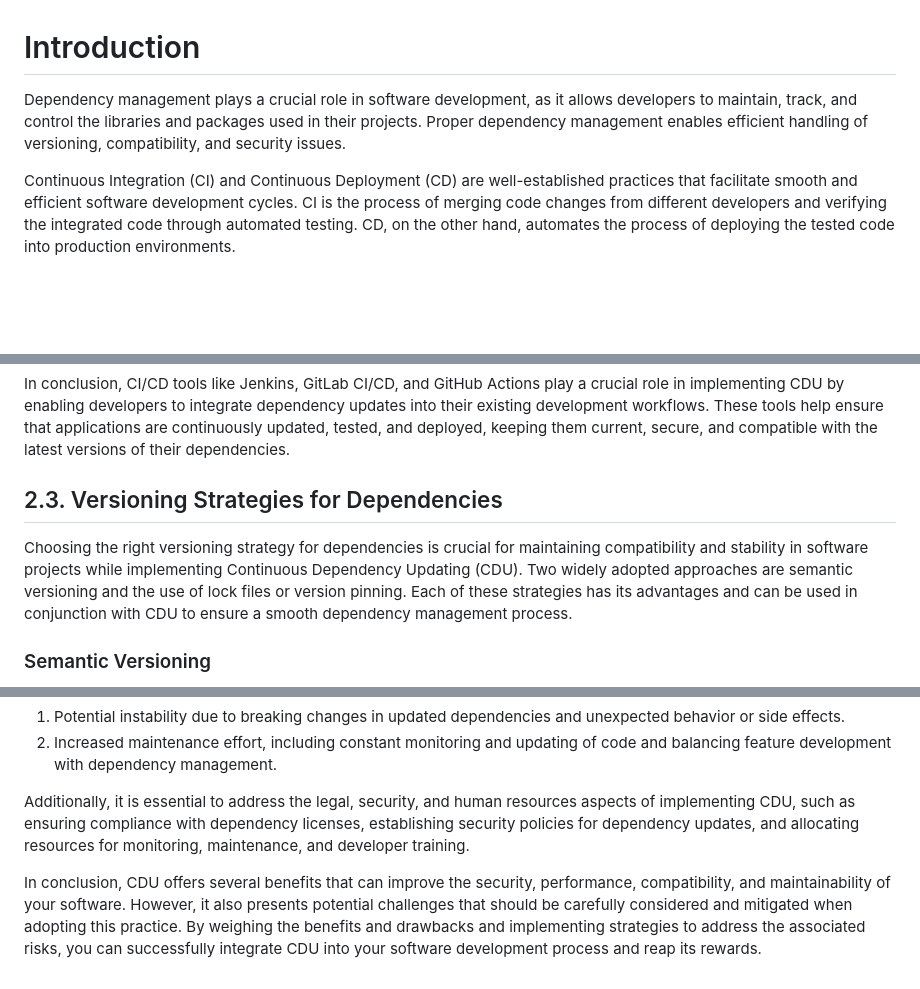
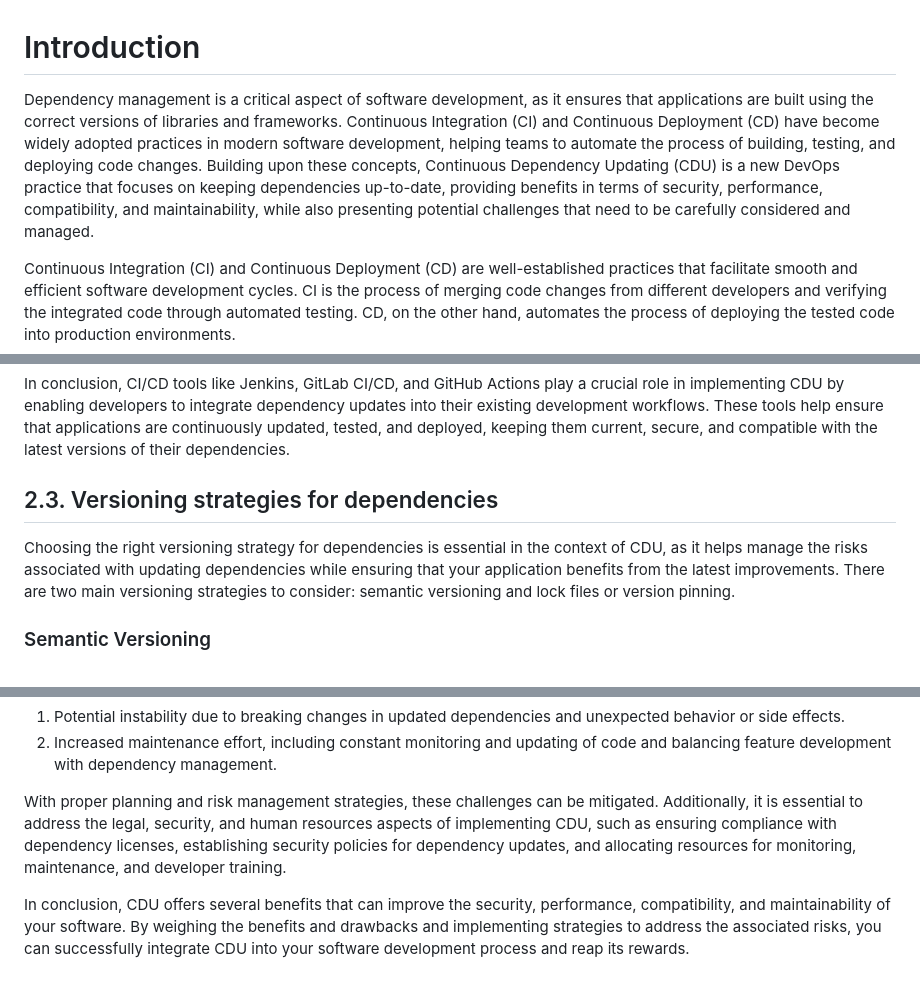
Before and after one commit to genome21/CDU, a Markdown page: TECHNICAL_PAPER.md, 3 parts joined by grey strips. Rendered like a GitHub page; blank space fills up the shorter version.

Commit message:
Add clarifying language

```diff
--- a/TECHNICAL_PAPER.md
+++ b/TECHNICAL_PAPER.md
@@ -1,6 +1,6 @@
 # Introduction
 
-Dependency management plays a crucial role in software development, as it allows developers to maintain, track, and control the libraries and packages used in their projects. Proper dependency management enables efficient handling of versioning, compatibility, and security issues.
+Dependency management is a critical aspect of software development, as it ensures that applications are built using the correct versions of libraries and frameworks. Continuous Integration (CI) and Continuous Deployment (CD) have become widely adopted practices in modern software development, helping teams to automate the process of building, testing, and deploying code changes. Building upon these concepts, Continuous Dependency Updating (CDU) is a new DevOps practice that focuses on keeping dependencies up-to-date, providing benefits in terms of security, performance, compatibility, and maintainability, while also presenting potential challenges that need to be carefully considered and managed.
 
 Continuous Integration (CI) and Continuous Deployment (CD) are well-established practices that facilitate smooth and efficient software development cycles. CI is the process of merging code changes from different developers and verifying the integrated code through automated testing. CD, on the other hand, automates the process of deploying the tested code into production environments.
 
@@ -109,9 +109,9 @@ GitHub Actions is a workflow automation platform integrated with GitHub that all
 
 In conclusion, CI/CD tools like Jenkins, GitLab CI/CD, and GitHub Actions play a crucial role in implementing CDU by enabling developers to integrate dependency updates into their existing development workflows. These tools help ensure that applications are continuously updated, tested, and deployed, keeping them current, secure, and compatible with the latest versions of their dependencies.
 
-## 2.3. Versioning Strategies for Dependencies
+## 2.3. Versioning strategies for dependencies
 
-Choosing the right versioning strategy for dependencies is crucial for maintaining compatibility and stability in software projects while implementing Continuous Dependency Updating (CDU). Two widely adopted approaches are semantic versioning and the use of lock files or version pinning. Each of these strategies has its advantages and can be used in conjunction with CDU to ensure a smooth dependency management process.
+Choosing the right versioning strategy for dependencies is essential in the context of CDU, as it helps manage the risks associated with updating dependencies while ensuring that your application benefits from the latest improvements. There are two main versioning strategies to consider: semantic versioning and lock files or version pinning.
 
 ### Semantic Versioning
 
@@ -308,6 +308,6 @@ However, there are potential drawbacks to consider, such as:
 1. Potential instability due to breaking changes in updated dependencies and unexpected behavior or side effects.
 2. Increased maintenance effort, including constant monitoring and updating of code and balancing feature development with dependency management.
 
-Additionally, it is essential to address the legal, security, and human resources aspects of implementing CDU, such as ensuring compliance with dependency licenses, establishing security policies for dependency updates, and allocating resources for monitoring, maintenance, and developer training.
+With proper planning and risk management strategies, these challenges can be mitigated. Additionally, it is essential to address the legal, security, and human resources aspects of implementing CDU, such as ensuring compliance with dependency licenses, establishing security policies for dependency updates, and allocating resources for monitoring, maintenance, and developer training.
 
-In conclusion, CDU offers several benefits that can improve the security, performance, compatibility, and maintainability of your software. However, it also presents potential challenges that should be carefully considered and mitigated when adopting this practice. By weighing the benefits and drawbacks and implementing strategies to address the associated risks, you can successfully integrate CDU into your software development process and reap its rewards.
+In conclusion, CDU offers several benefits that can improve the security, performance, compatibility, and maintainability of your software. By weighing the benefits and drawbacks and implementing strategies to address the associated risks, you can successfully integrate CDU into your software development process and reap its rewards.
```
Also changed, not shown: other parts of TECHNICAL_PAPER.md (+1 -1 lines).
